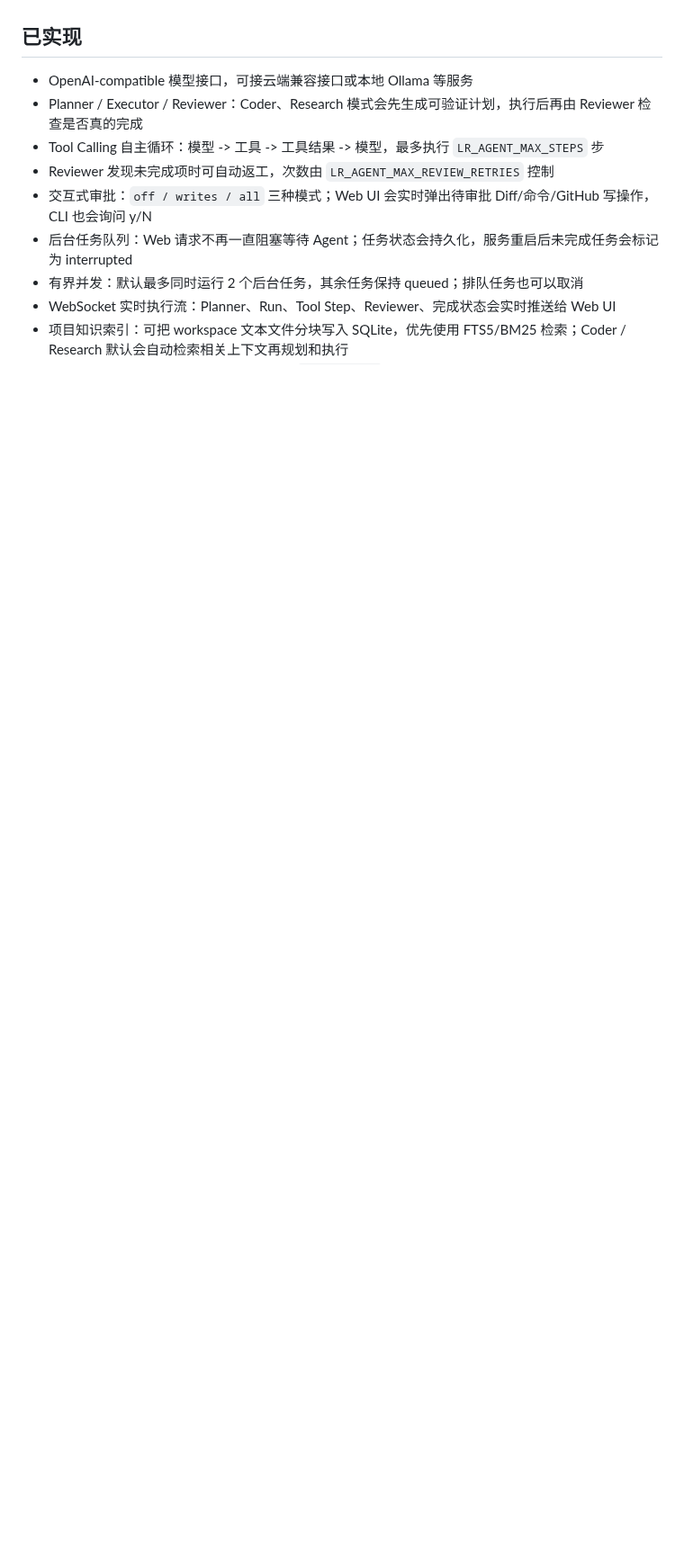
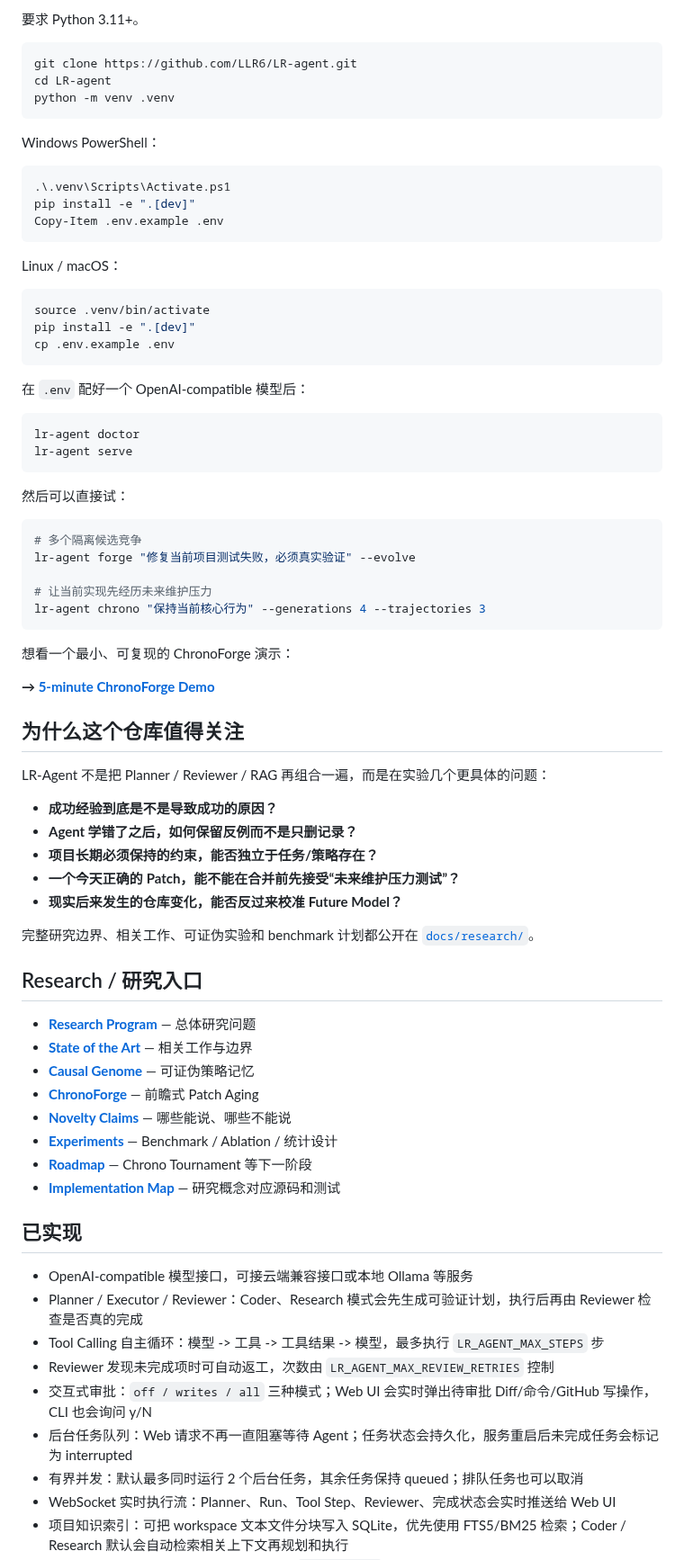
Before and after one commit to LLR6/LR-agent, a Markdown page: README.md, the part around one of its changes. Shown at 90% size. Drawn GitHub-style; blank space fills up the shorter version.

````diff
--- a/README.md
+++ b/README.md
@@ -22,3 +91,70 @@ LR-Agent 不只保留功能说明，也把研究假设、相关工作边界、
+要求 Python 3.11+。
+
+```bash
+git clone https://github.com/LLR6/LR-agent.git
+cd LR-agent
+python -m venv .venv
+```
+
+Windows PowerShell：
+
+```powershell
+.\.venv\Scripts\Activate.ps1
+pip install -e ".[dev]"
+Copy-Item .env.example .env
+```
+
+Linux / macOS：
+
+```bash
+source .venv/bin/activate
+pip install -e ".[dev]"
+cp .env.example .env
+```
+
+在 `.env` 配好一个 OpenAI-compatible 模型后：
+
+```bash
+lr-agent doctor
+lr-agent serve
+```
+
+然后可以直接试：
+
+```bash
+# 多个隔离候选竞争
+lr-agent forge "修复当前项目测试失败，必须真实验证" --evolve
+
+# 让当前实现先经历未来维护压力
+lr-agent chrono "保持当前核心行为" --generations 4 --trajectories 3
+```
+
+想看一个最小、可复现的 ChronoForge 演示：
+
+**→ [5-minute ChronoForge Demo](./docs/DEMO_CHRONOFORGE.md)**
+
+## 为什么这个仓库值得关注
+
+LR-Agent 不是把 Planner / Reviewer / RAG 再组合一遍，而是在实验几个更具体的问题：
+
+- **成功经验到底是不是导致成功的原因？**
+- **Agent 学错了之后，如何保留反例而不是只删记录？**
+- **项目长期必须保持的约束，能否独立于任务/策略存在？**
+- **一个今天正确的 Patch，能不能在合并前先接受“未来维护压力测试”？**
+- **现实后来发生的仓库变化，能否反过来校准 Future Model？**
+
+完整研究边界、相关工作、可证伪实验和 benchmark 计划都公开在 [`docs/research/`](./docs/research/README.md)。
+
+## Research / 研究入口
+
+- **[Research Program](./docs/research/README.md)** — 总体研究问题
+- **[State of the Art](./docs/research/STATE_OF_THE_ART.md)** — 相关工作与边界
+- **[Causal Genome](./docs/research/CAUSAL_GENOME.md)** — 可证伪策略记忆
+- **[ChronoForge](./docs/research/CHRONOFORGE.md)** — 前瞻式 Patch Aging
+- **[Novelty Claims](./docs/research/NOVELTY_CLAIMS.md)** — 哪些能说、哪些不能说
+- **[Experiments](./docs/research/EXPERIMENTS.md)** — Benchmark / Ablation / 统计设计
+- **[Roadmap](./docs/research/ROADMAP.md)** — Chrono Tournament 等下一阶段
+- **[Implementation Map](./docs/research/IMPLEMENTATION_MAP.md)** — 研究概念对应源码和测试
 
 ## 已实现
 
````
Also changed, not shown: other parts of README.md (+83 -14 lines).
